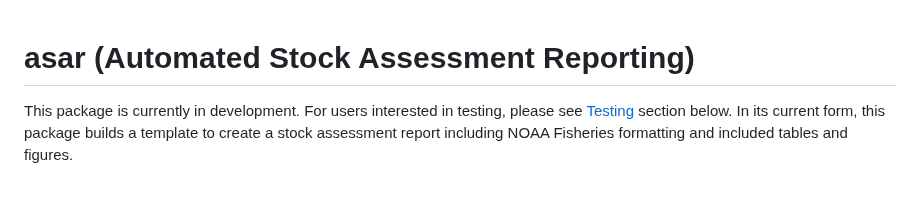
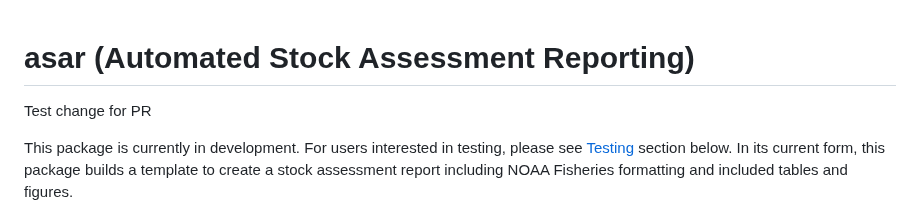
Before and after one commit to nmfs-ost/asar, a Markdown page: README.md, the part around the change. Rendered like a GitHub page; blank space fills up the shorter version.

Commit message:
test change to check PR

```diff
--- a/README.md
+++ b/README.md
@@ -3,6 +3,8 @@
 
 <!-- badges: start -->
 <!-- badges: end -->
+
+Test change for PR
 
 This package is currently in development. For users interested in testing, please see [Testing](#-testing-section) section below. In its current form, this package builds a  template to create a stock assessment report including NOAA Fisheries formatting and included tables and figures.
 
```
